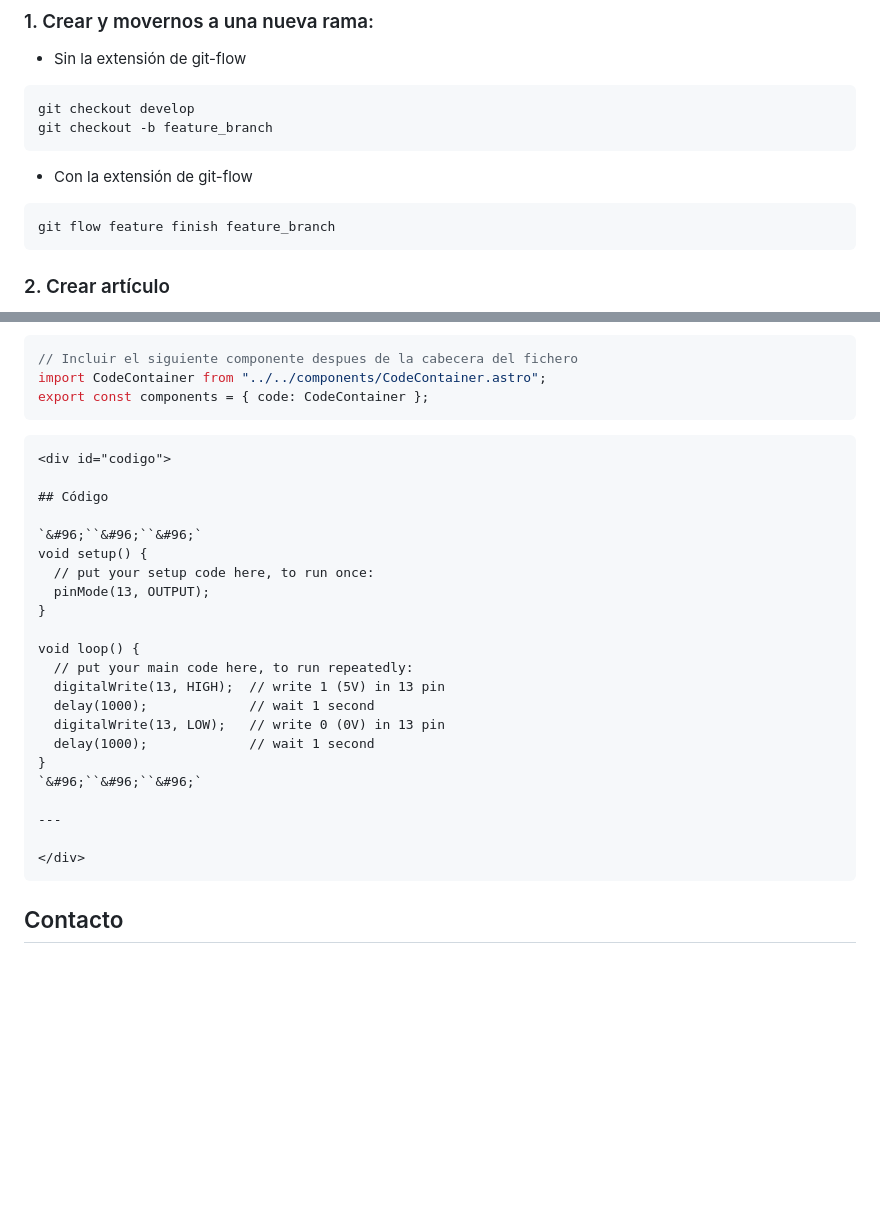
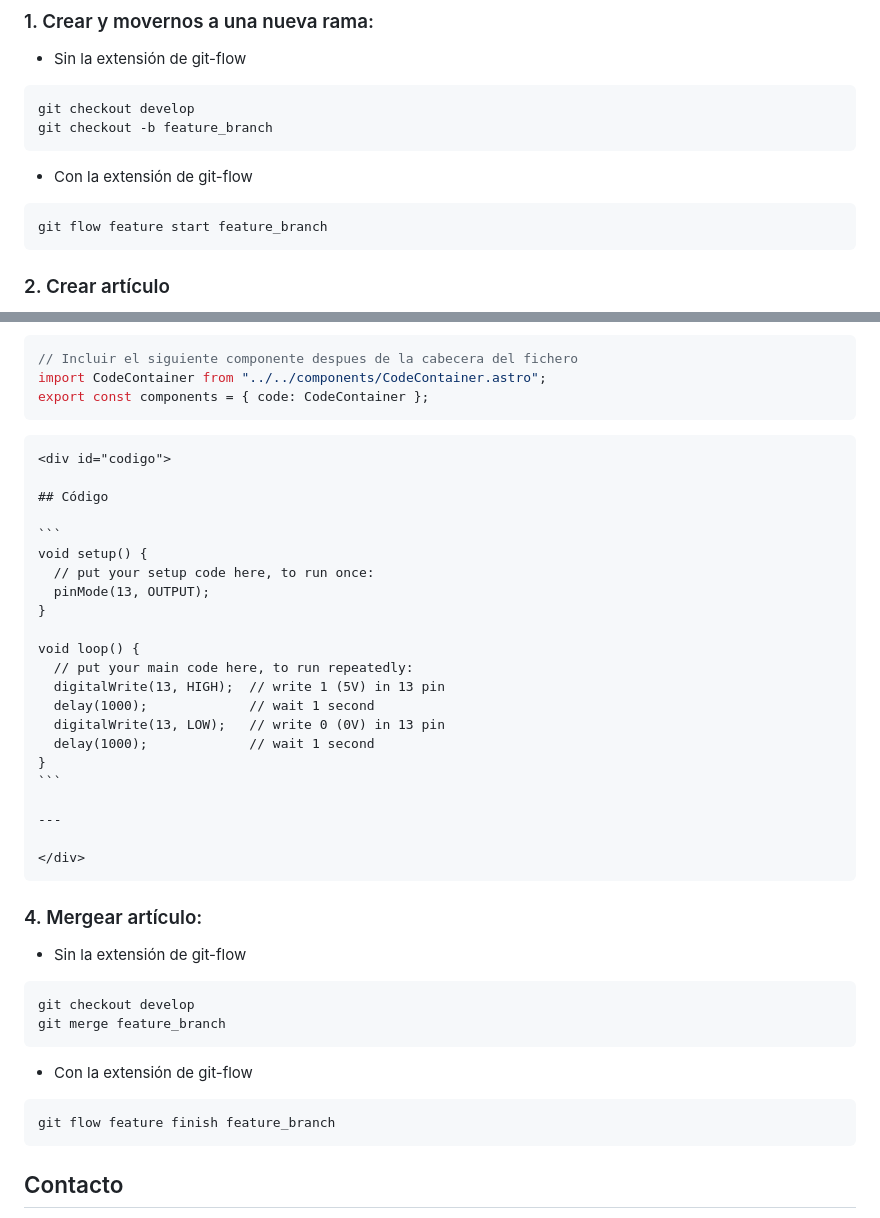
Before and after one commit to AitorMelero/arduino-project, a Markdown page: README.md, 2 parts joined by grey strips. Drawn GitHub-style; blank space fills up the shorter version.

Commit message:
ship: new changes in readme

`````diff
--- a/README.md
+++ b/README.md
@@ -110,7 +110,7 @@ git checkout -b feature_branch
 -   Con la extensión de git-flow
 
 ```bash
-git flow feature finish feature_branch
+git flow feature start feature_branch
 ```
 
 ### 2. Crear artículo
@@ -236,12 +236,12 @@ import CodeContainer from "../../components/CodeContainer.astro";
 export const components = { code: CodeContainer };
 ```
 
-```html
+````html
 <div id="codigo">
 
 ## Código
 
-`&#96;``&#96;``&#96;`
+```
 void setup() {
   // put your setup code here, to run once:
   pinMode(13, OUTPUT);
@@ -254,11 +254,26 @@ void loop() {
   digitalWrite(13, LOW);   // write 0 (0V) in 13 pin
   delay(1000);             // wait 1 second
 }
-`&#96;``&#96;``&#96;`
+```
 
 ---
 
 </div>
+````
+
+### 4. Mergear artículo:
+
+-   Sin la extensión de git-flow
+
+```bash
+git checkout develop
+git merge feature_branch
+```
+
+-   Con la extensión de git-flow
+
+```bash
+git flow feature finish feature_branch
 ```
 
 ## Contacto
`````
